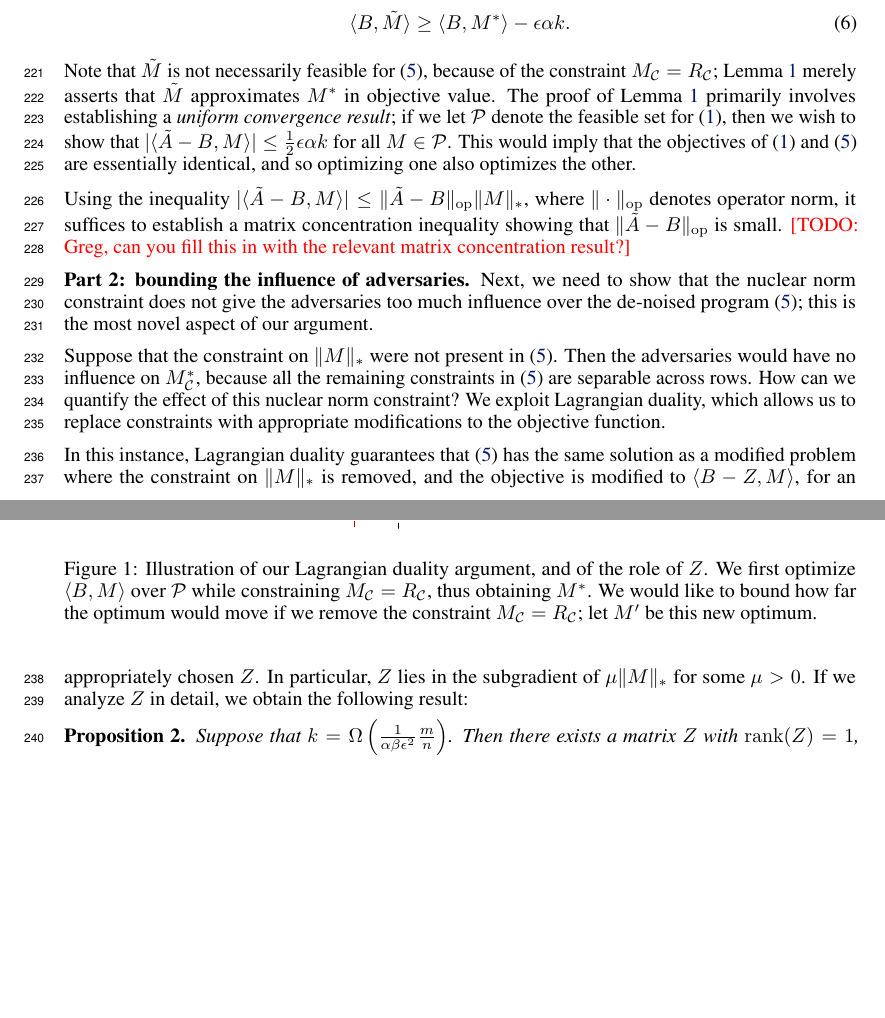
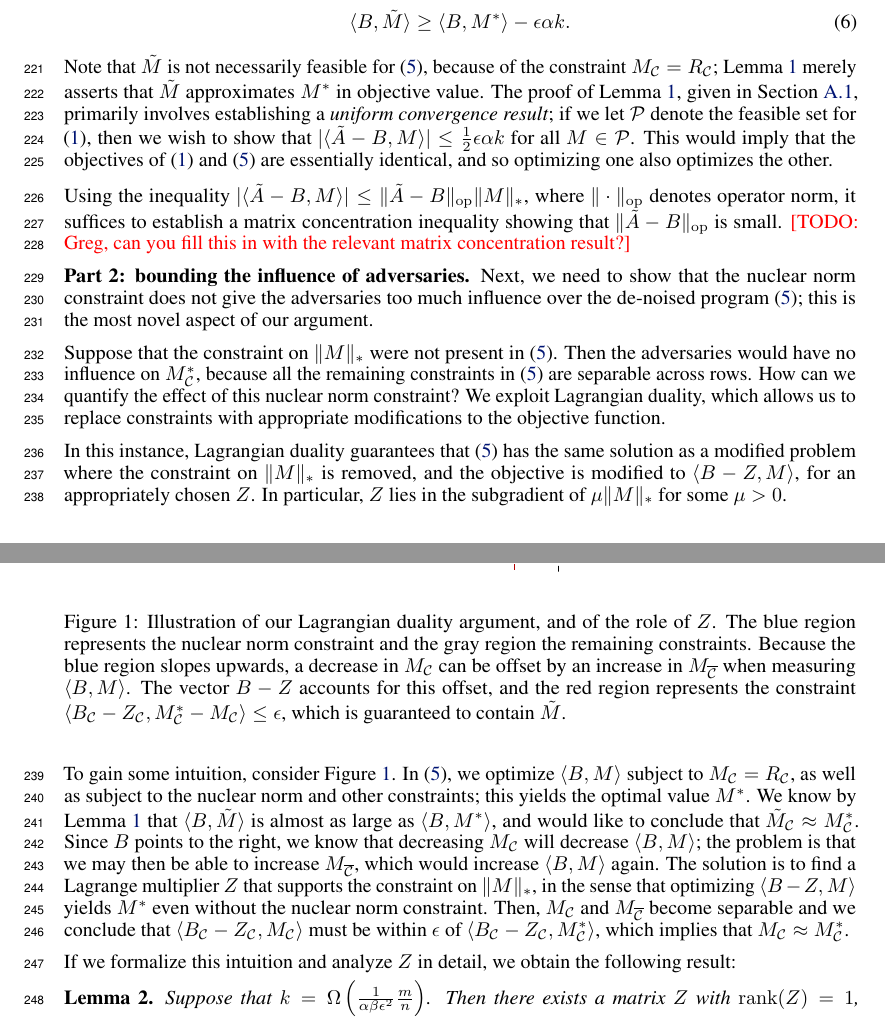
Before and after one commit to jsteinha/crowdsourcing, a LaTeX thesis (nips2016/main.tex, which reads nips2016/approach.tex, nips2016/lagrangian-figure.tex): two parts of pages 6 and 7 of 10, joined at a grey line, cut so that both start at the same text, the shorter picture padded with empty space. Compiled offline with pdfLaTeX.

Commit message:
lagrangian duality explanation

```diff
--- a/nips2016/approach.tex
+++ b/nips2016/approach.tex
@@ -149,9 +149,10 @@ well as $\Mm$ under $B$:
 \end{equation}
 \end{lemma}
 Note that $\M$ is not necessarily feasible for \eqref{eq:optimization-noiseless},
-because of the constraint $M_{\sC} = R_{\sC}$; Lemma~\ref{lem:objective-bound}
+because of the constraint $M_{\good} = R_{\good}$; Lemma~\ref{lem:objective-bound}
 merely asserts that $\M$ approximates $\Mm$ in objective value. The proof of
-Lemma~\ref{lem:objective-bound} primarily involves establishing a
+Lemma~\ref{lem:objective-bound}, given in Section~\ref{sec:objective-bound-proof},
+primarily involves establishing a
 \emph{uniform convergence result}; if we let $\sP$ denote the feasible set for
 \eqref{eq:optimization-noisy}, then we wish to show that
 $|\langle \A - B, M \rangle| \leq \frac{1}{2}\epsilon \alpha k$ for all
@@ -187,9 +188,29 @@ same solution as a modified problem where the constraint on $\|M\|_*$ is removed
 and the objective is modified to $\langle B - Z, M \rangle$, for an appropriately
 chosen $Z$. In particular, $Z$ lies in the subgradient of
 $\mu \|M\|_*$ for some $\mu > 0$.
-If we analyze $Z$ in detail, we obtain the following result:
-\begin{proposition}
-\label{prop:subgradient}
+
+To gain some intuition, consider
+Figure~\ref{fig:lagrangian}. In \eqref{eq:optimization-noiseless}, we optimize
+$\langle B, M \rangle$ subject to $M_{\good} = R_{\good}$, as well as subject to
+the nuclear norm and other constraints; this yields the optimal value $M^*$.
+We know by Lemma~\ref{lem:objective-bound} that $\langle B, \M \rangle$ is almost
+as large as $\langle B, M^* \rangle$, and would like to conclude that
+$\M_{\good} \approx M^*_{\good}$. Since $B$ points to the right, we know that
+decreasing $M_{\good}$ will decrease $\langle B, M \rangle$; the problem is that
+we may then be able to increase $M_{\bad}$, which would increase
+$\langle B, M \rangle$ again. The solution is to find a Lagrange
+multiplier $Z$ that supports
+the constraint on $\|M\|_*$, in the sense that optimizing
+$\langle B-Z, M \rangle$ yields $M^*$ even without the nuclear norm constraint.
+Then, $M_{\good}$ and $M_{\bad}$ become separable and we conclude that
+$\langle B_{\good} - Z_{\good}, M_{\good} \rangle$ must be within $\epsilon$ of
+$\langle B_{\good} - Z_{\good}, M^*_{\good} \rangle$, which implies that
+$M_{\good} \approx M^*_{\good}$.
+
+If we formalize this intuition and analyze $Z$ in detail, we obtain the
+following result:
+\begin{lemma}
+\label{lem:subgradient}
 Suppose that $k = \Omega\p{\frac{1}{\alpha\beta\epsilon^2}\frac{m}{n}}$.
 Then there exists a matrix $Z$ with
 $\rank(Z) = 1$, $\|Z\|_F \leq \epsilon \sqrt{\alpha\beta mn}$ such that
--- a/nips2016/lagrangian-figure.tex
+++ b/nips2016/lagrangian-figure.tex
@@ -58,8 +61,12 @@
 \end{tikzpicture}
+\end{center}
 \caption{Illustration of our Lagrangian duality argument, and of the role
-of $Z$. We first optimize $\langle B, M \rangle$ over $\sP$ while constraining
-$M_{\good} = R_{\good}$, thus obtaining $M^*$. We would like to bound how far
-the optimum would move if we remove the constraint $M_{\sC} = R_{\sC}$; let
-$M'$ be this new optimum. }
+of $Z$. The blue region represents the nuclear norm constraint and the gray
+region the remaining constraints. Because the blue region slopes upwards,
+a decrease in $M_{\good}$ can be offset by an increase in $M_{\bad}$ when
+measuring $\langle B, M \rangle$. The vector $B-Z$ accounts for this offset,
+and the red region represents the constraint
+$\langle B_{\good}-Z_{\good}, M^*_{\good} - M_{\good} \rangle \leq \epsilon$, which is guaranteed to contain $\M$.
+}
 \label{fig:lagrangian}
 \end{figure}
```
Also changed, not shown: nips2016/approach.tex (30 more changed lines), nips2016/lagrangian-figure.tex (9 more changed lines).
